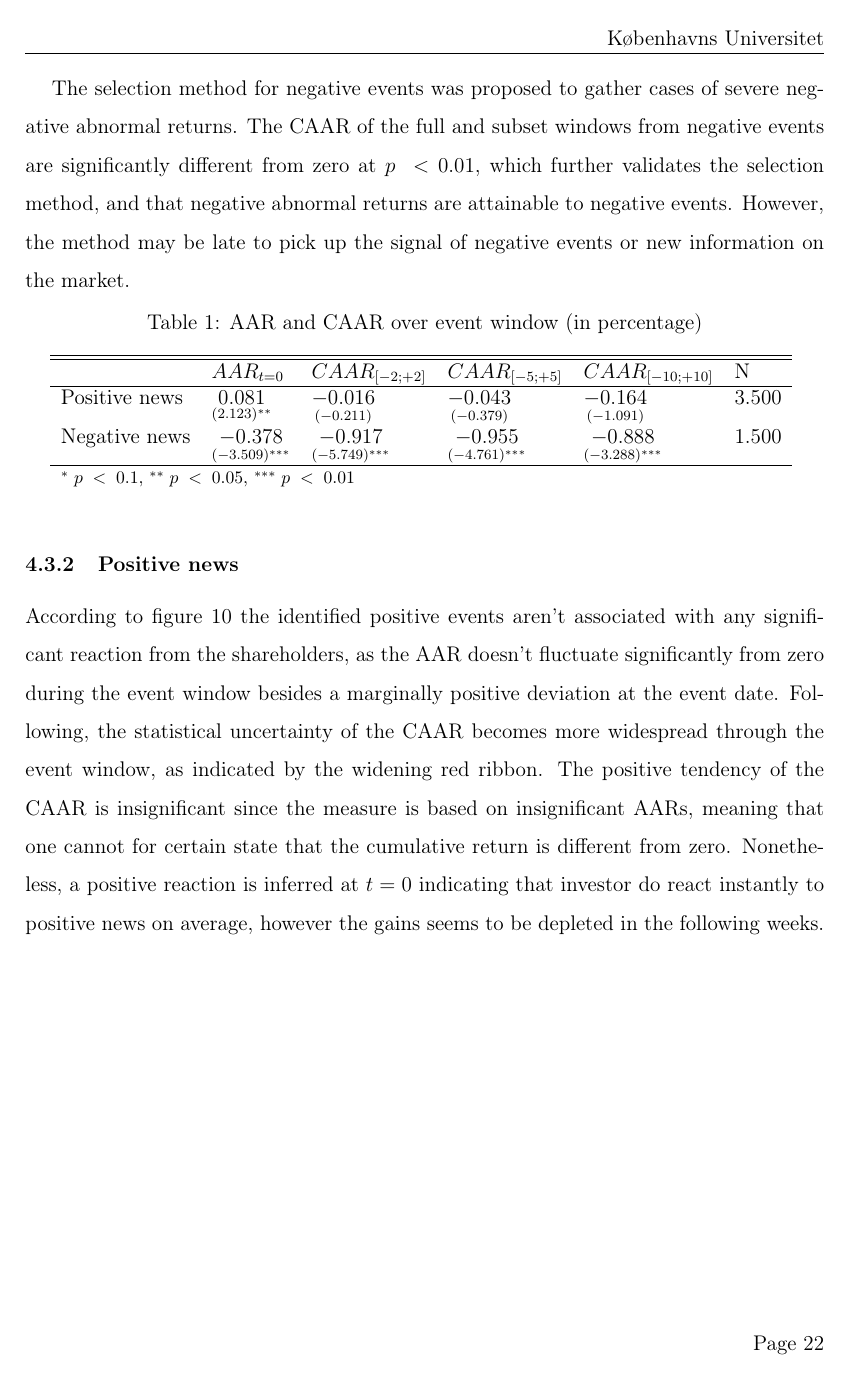
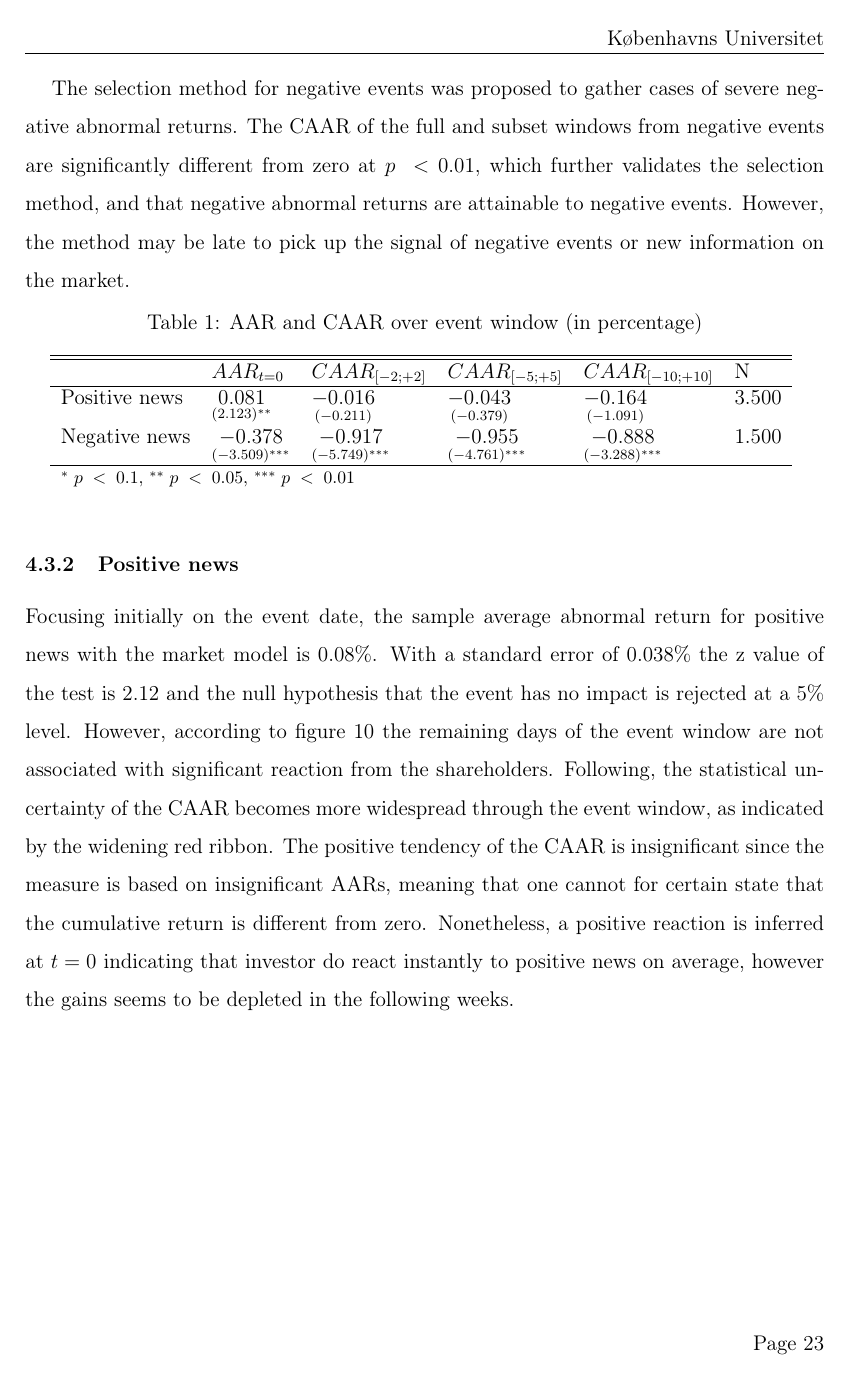
Before and after one commit to martinskafte321/Master_thesis, a LaTeX document (Output/main.tex, which reads Projekt/4.Empirical results.tex): page 23 of 36 before the commit and page 24 of 37 after it. Compiled offline with pdfLaTeX.

Commit message:
Updates from Overleaf

```diff
--- a/Projekt/4.Empirical results.tex
+++ b/Projekt/4.Empirical results.tex
@@ -64,7 +64,7 @@ Negative news & $\underset{(-3.509)^{***}}{-0.378}$  & $\underset{(-5.749)^{***}
 
 \subsubsection{Positive news}
 
-According to figure \ref{fig:ST_pos_news} the identified positive events aren't associated with any significant reaction from the shareholders, as the AAR doesn't fluctuate significantly from zero during the event window besides a marginally positive deviation at the event date. Following, the statistical uncertainty of the CAAR becomes more widespread through the event window, as indicated by the widening red ribbon. The positive tendency of the CAAR is insignificant since the measure is based on insignificant AARs, meaning that one cannot for certain state that the cumulative return is different from zero. Nonetheless, a positive reaction is inferred at $t=0$ indicating that investor do react instantly to positive news on average, however the gains seems to be depleted in the following weeks.
+Focusing initially on the event date, the sample average abnormal return for positive news with the market model is 0.08\%. With a standard error of 0.038\% the z value of the test is 2.12 and the null hypothesis that the event has no impact is rejected at a 5\% level. However, according to figure \ref{fig:ST_pos_news} the remaining days of the event window are not associated with significant reaction  from the shareholders. Following, the statistical uncertainty of the CAAR becomes more widespread through the event window, as indicated by the widening red ribbon. The positive tendency of the CAAR is insignificant since the measure is based on insignificant AARs, meaning that one cannot for certain state that the cumulative return is different from zero. Nonetheless, a positive reaction is inferred at $t=0$ indicating that investor do react instantly to positive news on average, however the gains seems to be depleted in the following weeks.
 
 \begin{figure} [H]
     \centering
```
Also changed, not shown: Projekt/3.Methodology.tex (+1 -1 lines).
